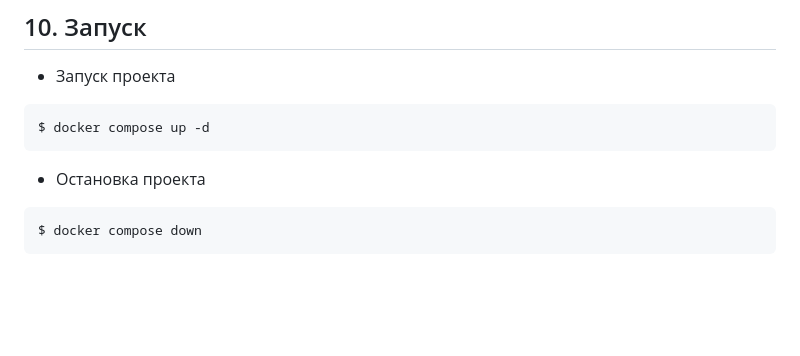
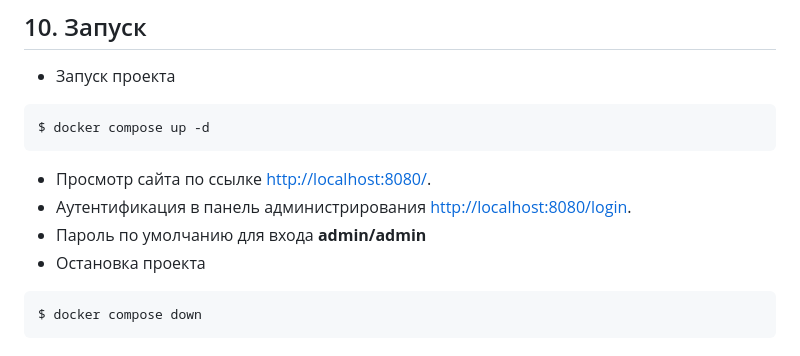
Before and after one commit to kurbangaliev/finalwork, a Markdown page: README.md, the part around the change. Drawn GitHub-style; blank space fills up the shorter version.

Commit message:
change tags

````diff
--- a/README.md
+++ b/README.md
@@ -277,6 +277,9 @@ flowchart LR
 ```console
 $ docker compose up -d
 ```
+* Просмотр сайта по ссылке [http://localhost:8080/](http://localhost:8080/).
+* Аутентификация в панель администрирования [http://localhost:8080/login](http://localhost:8080/login).
+* Пароль по умолчанию для входа **admin/admin**
 * Остановка проекта
 ```console
 $ docker compose down
````
